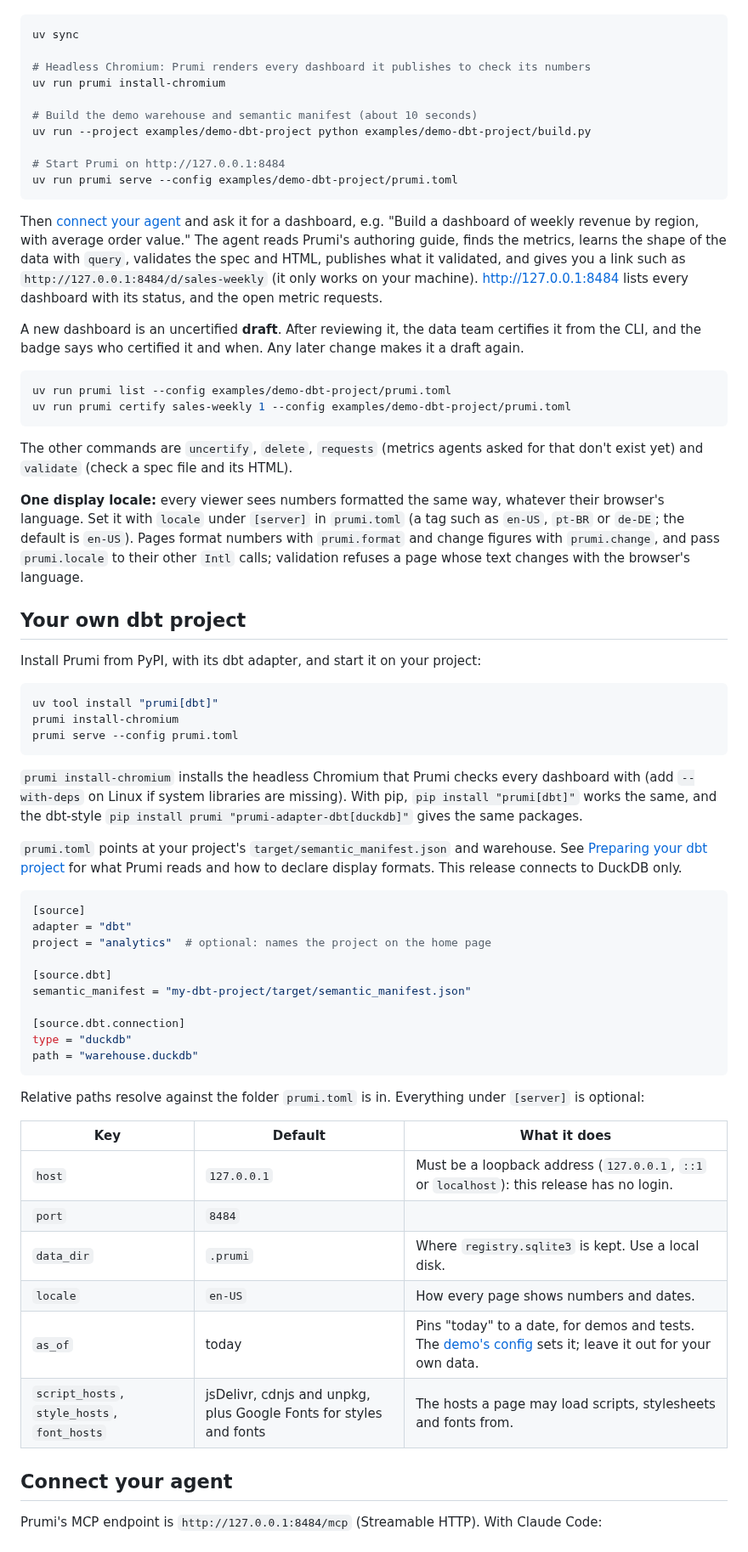
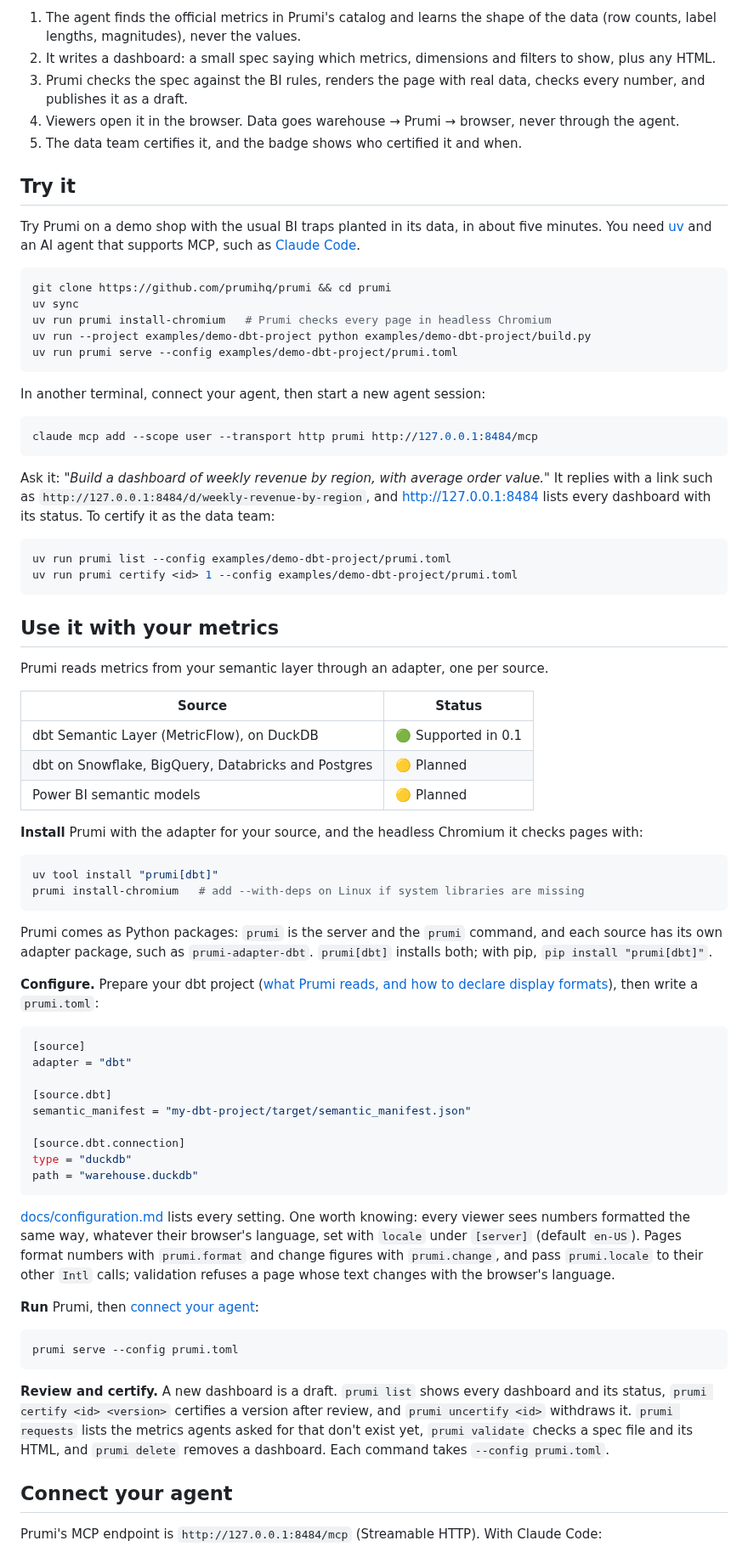
Before and after one commit to prumihq/prumi, a Markdown page: README.md, the part around one of its changes. Shown at 85% size. Drawn GitHub-style.

````diff
--- a/README.md
+++ b/README.md
@@ -18,48 +40,58 @@ Requires [uv](https://docs.astral.sh/uv/).
+1. The agent finds the official metrics in Prumi's catalog and learns the shape of the data (row counts, label lengths, magnitudes), never the values.
+2. It writes a dashboard: a small spec saying which metrics, dimensions and filters to show, plus any HTML.
+3. Prumi checks the spec against the BI rules, renders the page with real data, checks every number, and publishes it as a draft.
+4. Viewers open it in the browser. Data goes warehouse → Prumi → browser, never through the agent.
+5. The data team certifies it, and the badge shows who certified it and when.
+
+## Try it
+
+Try Prumi on a demo shop with the usual BI traps planted in its data, in about five minutes. You need [uv](https://docs.astral.sh/uv/) and an AI agent that supports MCP, such as [Claude Code](https://claude.com/claude-code).
 
 ```sh
+git clone https://github.com/prumihq/prumi && cd prumi
 uv sync
-
-# Headless Chromium: Prumi renders every dashboard it publishes to check its numbers
-uv run prumi install-chromium
-
-# Build the demo warehouse and semantic manifest (about 10 seconds)
+uv run prumi install-chromium   # Prumi checks every page in headless Chromium
 uv run --project examples/demo-dbt-project python examples/demo-dbt-project/build.py
-
-# Start Prumi on http://127.0.0.1:8484
 uv run prumi serve --config examples/demo-dbt-project/prumi.toml
 ```
 
-Then [connect your agent](#connect-your-agent) and ask it for a dashboard, e.g. "Build a dashboard of weekly revenue by region, with average order value." The agent reads Prumi's authoring guide, finds the metrics, learns the shape of the data with `query`, validates the spec and HTML, publishes what it validated, and gives you a link such as `http://127.0.0.1:8484/d/sales-weekly` (it only works on your machine). [http://127.0.0.1:8484](http://127.0.0.1:8484) lists every dashboard with its status, and the open metric requests.
+In another terminal, connect your agent, then start a new agent session:
 
-A new dashboard is an uncertified **draft**. After reviewing it, the data team certifies it from the CLI, and the badge says who certified it and when. Any later change makes it a draft again.
+```sh
+claude mcp add --scope user --transport http prumi http://127.0.0.1:8484/mcp
+```
+
+Ask it: *"Build a dashboard of weekly revenue by region, with average order value."* It replies with a link such as `http://127.0.0.1:8484/d/weekly-revenue-by-region`, and [http://127.0.0.1:8484](http://127.0.0.1:8484) lists every dashboard with its status. To certify it as the data team:
 
 ```sh
 uv run prumi list --config examples/demo-dbt-project/prumi.toml
-uv run prumi certify sales-weekly 1 --config examples/demo-dbt-project/prumi.toml
+uv run prumi certify <id> 1 --config examples/demo-dbt-project/prumi.toml
 ```
 
-The other commands are `uncertify`, `delete`, `requests` (metrics agents asked for that don't exist yet) and `validate` (check a spec file and its HTML).
+## Use it with your metrics
 
-**One display locale:** every viewer sees numbers formatted the same way, whatever their browser's language. Set it with `locale` under `[server]` in `prumi.toml` (a tag such as `en-US`, `pt-BR` or `de-DE`; the default is `en-US`). Pages format numbers with `prumi.format` and change figures with `prumi.change`, and pass `prumi.locale` to their other `Intl` calls; validation refuses a page whose text changes with the browser's language.
+Prumi reads metrics from your semantic layer through an adapter, one per source.
 
-## Your own dbt project
+| Source | Status |
+|---|---|
+| dbt Semantic Layer (MetricFlow), on DuckDB | 🟢 Supported in 0.1 |
+| dbt on Snowflake, BigQuery, Databricks and Postgres | 🟡 Planned |
+| Power BI semantic models | 🟡 Planned |
 
-Install Prumi from PyPI, with its dbt adapter, and start it on your project:
+**Install** Prumi with the adapter for your source, and the headless Chromium it checks pages with:
 
 ```sh
 uv tool install "prumi[dbt]"
-prumi install-chromium
-prumi serve --config prumi.toml
+prumi install-chromium   # add --with-deps on Linux if system libraries are missing
 ```
 
-`prumi install-chromium` installs the headless Chromium that Prumi checks every dashboard with (add `--with-deps` on Linux if system libraries are missing). With pip, `pip install "prumi[dbt]"` works the same, and the dbt-style `pip install prumi "prumi-adapter-dbt[duckdb]"` gives the same packages.
+Prumi comes as Python packages: `prumi` is the server and the `prumi` command, and each source has its own adapter package, such as `prumi-adapter-dbt`. `prumi[dbt]` installs both; with pip, `pip install "prumi[dbt]"`.
 
-`prumi.toml` points at your project's `target/semantic_manifest.json` and warehouse. See [Preparing your dbt project](packages/prumi-adapter-dbt/README.md#preparing-your-dbt-project) for what Prumi reads and how to declare display formats. This release connects to DuckDB only.
+**Configure.** Prepare your dbt project ([what Prumi reads, and how to declare display formats](packages/prumi-adapter-dbt/README.md#preparing-your-dbt-project)), then write a `prumi.toml`:
 
 ```toml
 [source]
 adapter = "dbt"
-project = "analytics"  # optional: names the project on the home page
 
 [source.dbt]
 semantic_manifest = "my-dbt-project/target/semantic_manifest.json"
@@ -69,16 +101,15 @@ type = "duckdb"
 path = "warehouse.duckdb"
 ```
 
-Relative paths resolve against the folder `prumi.toml` is in. Everything under `[server]` is optional:
+[docs/configuration.md](docs/configuration.md) lists every setting. One worth knowing: every viewer sees numbers formatted the same way, whatever their browser's language, set with `locale` under `[server]` (default `en-US`). Pages format numbers with `prumi.format` and change figures with `prumi.change`, and pass `prumi.locale` to their other `Intl` calls; validation refuses a page whose text changes with the browser's language.
 
-| Key | Default | What it does |
-|---|---|---|
-| `host` | `127.0.0.1` | Must be a loopback address (`127.0.0.1`, `::1` or `localhost`): this release has no login. |
-| `port` | `8484` | |
-| `data_dir` | `.prumi` | Where `registry.sqlite3` is kept. Use a local disk. |
-| `locale` | `en-US` | How every page shows numbers and dates. |
-| `as_of` | today | Pins "today" to a date, for demos and tests. The [demo's config](examples/demo-dbt-project/prumi.toml) sets it; leave it out for your own data. |
-| `script_hosts`, `style_hosts`, `font_hosts` | jsDelivr, cdnjs and unpkg, plus Google Fonts for styles and fonts | The hosts a page may load scripts, stylesheets and fonts from. |
+**Run** Prumi, then [connect your agent](#connect-your-agent):
+
+```sh
+prumi serve --config prumi.toml
+```
+
+**Review and certify.** A new dashboard is a draft. `prumi list` shows every dashboard and its status, `prumi certify <id> <version>` certifies a version after review, and `prumi uncertify <id>` withdraws it. `prumi requests` lists the metrics agents asked for that don't exist yet, `prumi validate` checks a spec file and its HTML, and `prumi delete` removes a dashboard. Each command takes `--config prumi.toml`.
 
 ## Connect your agent
 
````
Also changed, not shown: other parts of README.md (+62 -29 lines), docs/configuration.md (added, +60 -0 lines), packages/prumi-core/README.md (+1 -1 lines), docs/images/dashboard.png (added).
